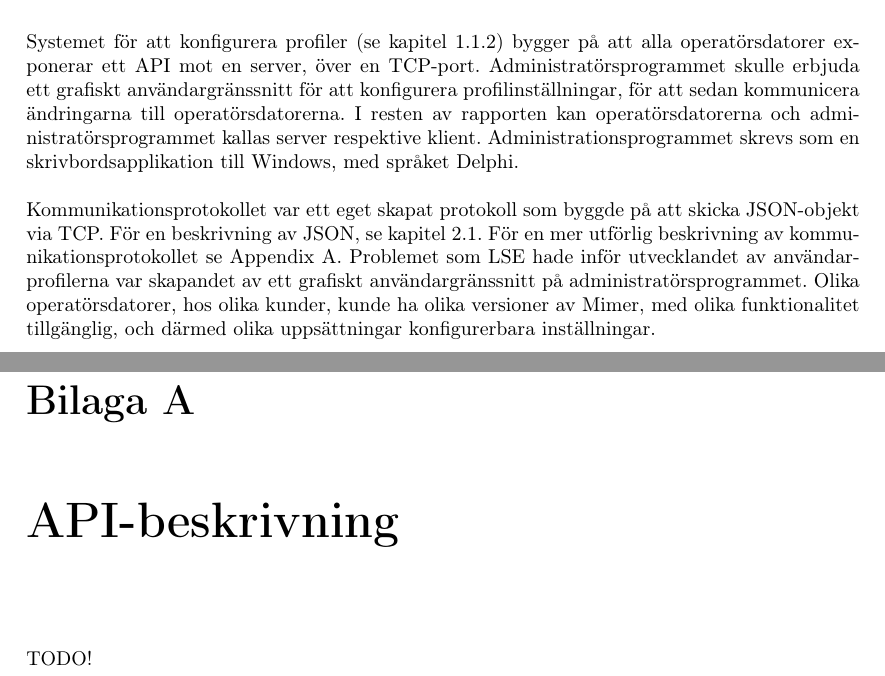
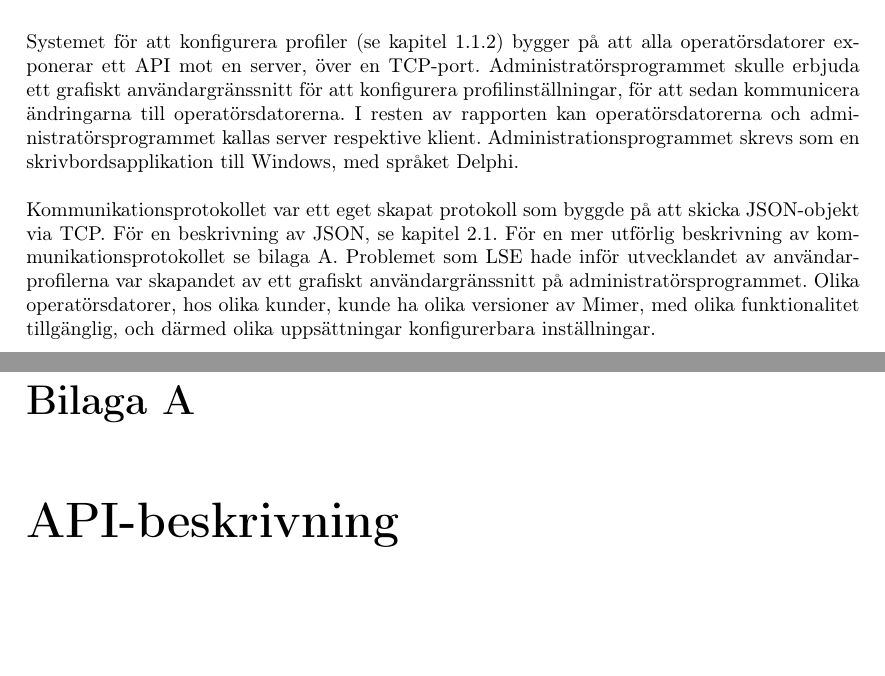
Before and after one commit to juliuscc/kth-ii143x, a LaTeX thesis (report.tex, which reads tex/1-introduktion.tex): two parts of pages 8 and 58 of 58, joined at a grey line, cut so that both start at the same text, the shorter picture padded with empty space. Compiled offline with pdfLaTeX.

Commit message:
Fixa bilaga

```diff
--- a/report.tex
+++ b/report.tex
@@ -52,6 +52,5 @@ There does not exist a good solution to automatically generate input forms for d
 
 \chapter{API-beskrivning}
 \label{appendix:api-beskrivning}
-TODO!
 
 \end{document}
--- a/tex/1-introduktion.tex
+++ b/tex/1-introduktion.tex
@@ -24,7 +24,7 @@ För att förenkla dessa två kundfall påbörjade LSE utvecklingen av funktiona
 \label{sec:intro:problemområde}
 Systemet för att konfigurera profiler (se kapitel \ref{sec:intro:mimer}) bygger på att alla operatörsdatorer exponerar ett API mot en server, över en TCP-port. Administratörsprogrammet skulle erbjuda ett grafiskt användargränssnitt för att konfigurera profilinställningar, för att sedan kommunicera ändringarna till operatörsdatorerna. I resten av rapporten kan operatörsdatorerna och administratörsprogrammet kallas server respektive klient. Administrationsprogrammet skrevs som en skrivbordsapplikation till Windows, med språket Delphi.
 
-Kommunikationsprotokollet var ett eget skapat protokoll som byggde på att skicka JSON-objekt via TCP. För en beskrivning av JSON, se kapitel \ref{sec:teori:json}. För en mer utförlig beskrivning av kommunikationsprotokollet se Appendix \ref{appendix:api-beskrivning}. Problemet som LSE hade inför utvecklandet av användarprofilerna var skapandet av ett grafiskt användargränssnitt på administratörsprogrammet. Olika operatörsdatorer, hos olika kunder, kunde ha olika versioner av Mimer, med olika funktionalitet tillgänglig, och därmed olika uppsättningar konfigurerbara inställningar.
+Kommunikationsprotokollet var ett eget skapat protokoll som byggde på att skicka JSON-objekt via TCP. För en beskrivning av JSON, se kapitel \ref{sec:teori:json}. För en mer utförlig beskrivning av kommunikationsprotokollet se bilaga \ref{appendix:api-beskrivning}. Problemet som LSE hade inför utvecklandet av användarprofilerna var skapandet av ett grafiskt användargränssnitt på administratörsprogrammet. Olika operatörsdatorer, hos olika kunder, kunde ha olika versioner av Mimer, med olika funktionalitet tillgänglig, och därmed olika uppsättningar konfigurerbara inställningar.
 
 Det vore orimligt kostsamt för LSE att skapa olika administratörsprogram för varje version av Mimer, då både Mimer ändrades med tiden, samt att olika kunder köpte till extra funktionalitet. Samtidigt behövde det grafiska användargränssnittet på administratörsprogrammet anpassas så att det skulle vara tydligt vad en administratör kunde konfigurera. Helst skulle ett administratörsprogram fungera bra med framtida versioner av Mimer, utan några eller utan stora justeringar av programmet. LSE ville helt enkelt att servern kommunicerade tillgängliga inställningar till klienten, så att klienten sen skulle kunna anpassa sitt grafiska användargränssnitt, och det skulle ske på ett så tillräckligt generellt sätt att administratörsprogrammet var framtidssäkert för framtida version av Mimer.
 
```
Also changed, not shown: appendix/SettingsDaemonApi.pdf (added), report.pdf.
